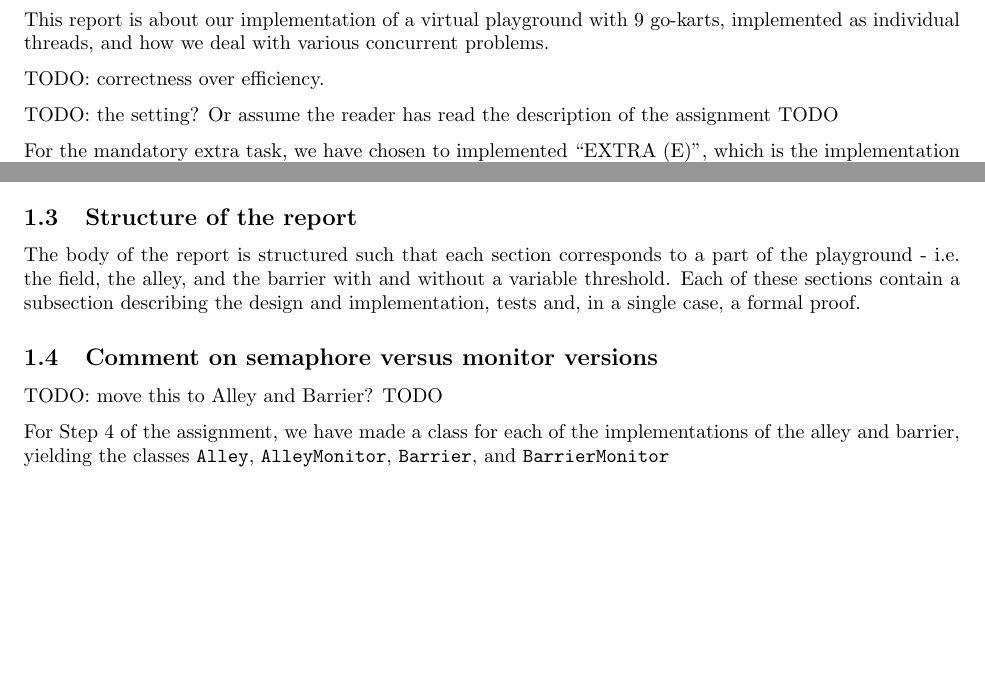
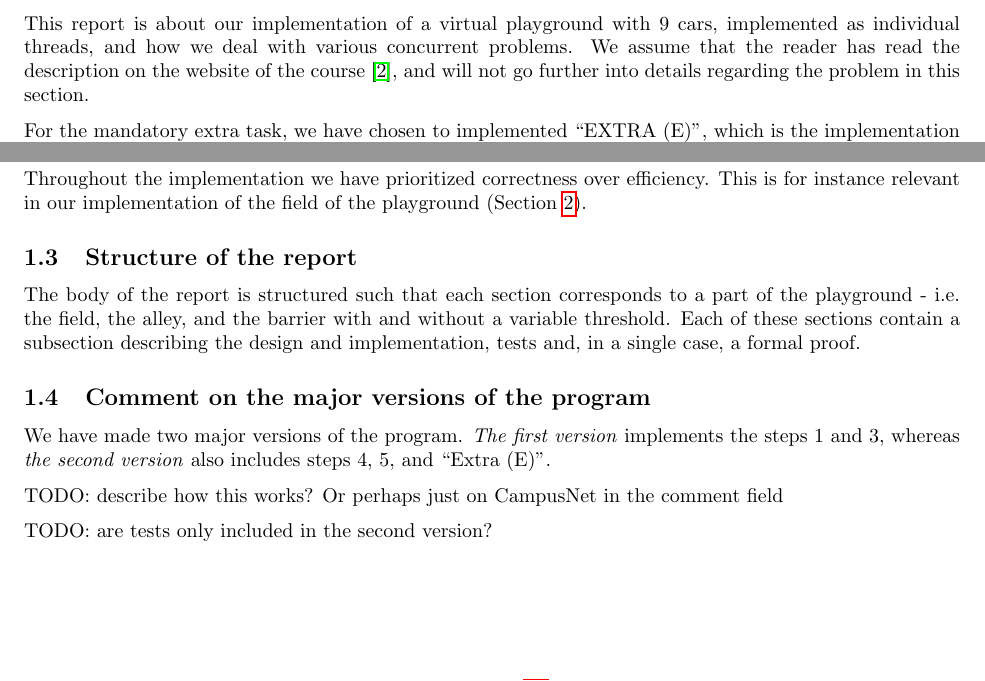
Before and after one commit to mfaerevaag/cars, a LaTeX document (report/report.tex, which reads report/sections/intro.tex): two parts of page 3 of 19, joined at a grey line, cut so that both start at the same text, the shorter picture padded with empty space. Compiled offline with pdfLaTeX.

Commit message:
Introduction almost done

```diff
--- a/report/sections/intro.tex
+++ b/report/sections/intro.tex
@@ -18,22 +18,24 @@ Designs that avoid race conditions take proper care of the access to shared data
 
 
 \subsection{The problem}
-
-This report is about our implementation of a virtual playground with 9 go-karts, implemented as individual threads, and how we deal with various concurrent problems.
-
-TODO: correctness over efficiency.
+This report is about our implementation of a virtual playground with 9 cars, implemented as individual threads, and how we deal with various concurrent problems. We assume that the reader has read the description on the website of the course \cite{assignment}, and will not go further into details regarding the problem in this section.
 
 
-TODO: the setting? Or assume the reader has read the description of the assignment TODO
+For the mandatory extra task, we have chosen to implemented ``EXTRA (E)'', which is the implementation of the barrier with a variable threshold using a monitor. This is discussed in the section \ref{sec-bar}.
 
-For the mandatory extra task, we have chosen to implemented ``EXTRA (E)'', which is the implementation of the barrier with a variable threshold using a monitor. This is discussed in the section \ref{sec-bar}.
+Throughout the implementation we have prioritized correctness over efficiency. This is for instance relevant in our implementation of the field of the playground (Section \ref{sec:field}).
+
+
 
 \subsection{Structure of the report}
 The body of the report is structured such that each section corresponds to a part of the playground - i.e. the field, the alley, and the barrier with and without a variable threshold. Each of these sections contain a subsection describing the design and implementation, tests and, in a single case, a formal proof.
 
 
-\subsection{Comment on semaphore versus monitor versions}
-\label{sub:sema-vs-moni}
-TODO: move this to Alley and Barrier? TODO
 
-For Step 4 of the assignment, we have made a class for each of the implementations of the alley and barrier, yielding the classes \code{Alley}, \code{AlleyMonitor}, \code{Barrier}, and \code{BarrierMonitor}
+\subsection{Comment on the major versions of the program}
+\label{sub:versions}
+We have made two major versions of the program. \emph{The first version} implements the steps 1 and 3, whereas \emph{the second version} also includes steps 4, 5, and ``Extra (E)''.
+
+TODO: describe how this works? Or perhaps just on CampusNet in the comment field
+
+TODO: are tests only included in the second version?
```
Also changed, not shown: report/sections/biblio.tex (+4 -0 lines).
